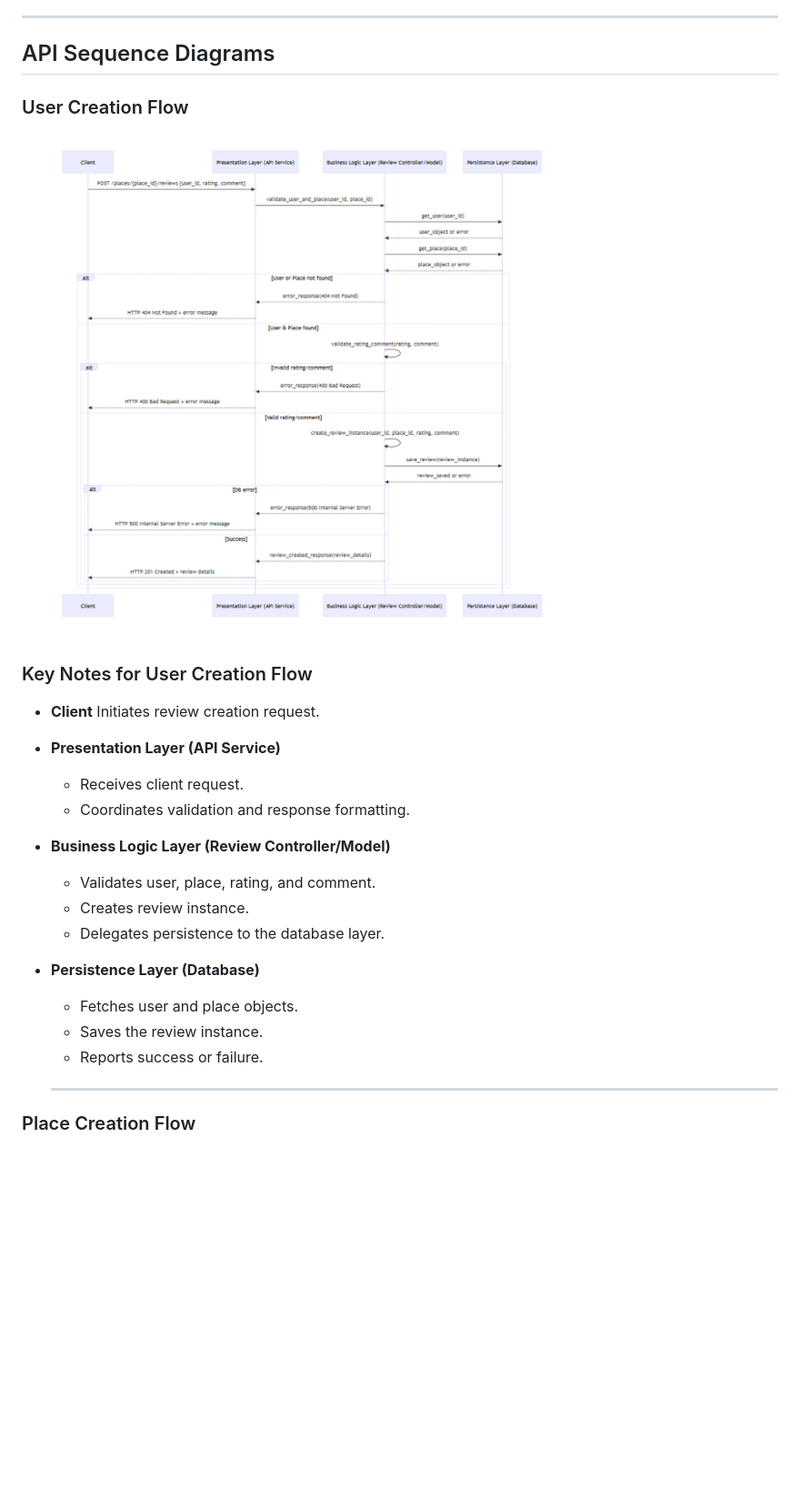
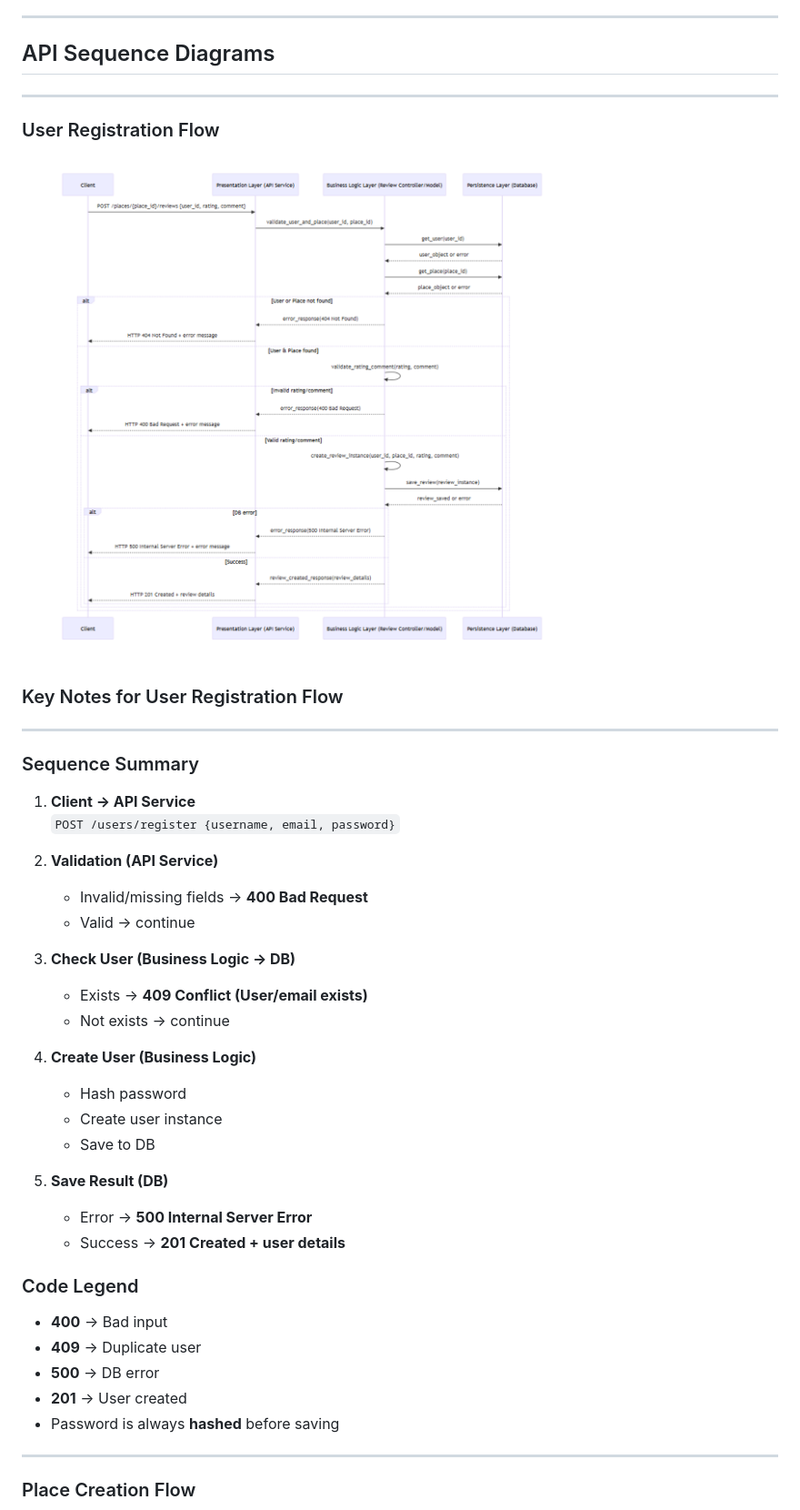
Before and after one commit to abfabs/holbertonschool-hbnb, a Markdown page: README.md, the part around the change. Shown at 91% size. Rendered like a GitHub page; blank space fills up the shorter version.

```diff
--- a/README.md
+++ b/README.md
@@ -71,29 +71,40 @@ HBnB Evolution is an educational project that implements a simplified Airbnb-lik
 ---
 
 ## API Sequence Diagrams
+---
+### User Registration Flow
+![User Registration Flow](./images/user_creation_flow.png)
+### Key Notes for User Registration Flow
+---
+### Sequence Summary
 
-### User Creation Flow
-![User Creation Flow](./images/user_creation_flow.png)
-### Key Notes for User Creation Flow
+1. **Client → API Service**
+   `POST /users/register {username, email, password}`
 
-- **Client**
-   Initiates review creation request.
+2. **Validation (API Service)**
+   - Invalid/missing fields → **400 Bad Request**
+   - Valid → continue
 
-- **Presentation Layer (API Service)**
-  - Receives client request.
-  - Coordinates validation and response formatting.
+3. **Check User (Business Logic → DB)**
+   - Exists → **409 Conflict (User/email exists)**
+   - Not exists → continue
 
-- **Business Logic Layer (Review Controller/Model)**
-  - Validates user, place, rating, and comment.
-  - Creates review instance.
-  - Delegates persistence to the database layer.
+4. **Create User (Business Logic)**
+   - Hash password
+   - Create user instance
+   - Save to DB
 
-- **Persistence Layer (Database)**
-  - Fetches user and place objects.
-  - Saves the review instance.
-  - Reports success or failure.
+5. **Save Result (DB)**
+   - Error → **500 Internal Server Error**
+   - Success → **201 Created + user details**
 
-  ---
+### Code Legend
+- **400** → Bad input
+- **409** → Duplicate user
+- **500** → DB error
+- **201** → User created
+- Password is always **hashed** before saving
+---
 
 ### Place Creation Flow
 ![Place Creation Flow](./images/place_creation_flow.png)
```
